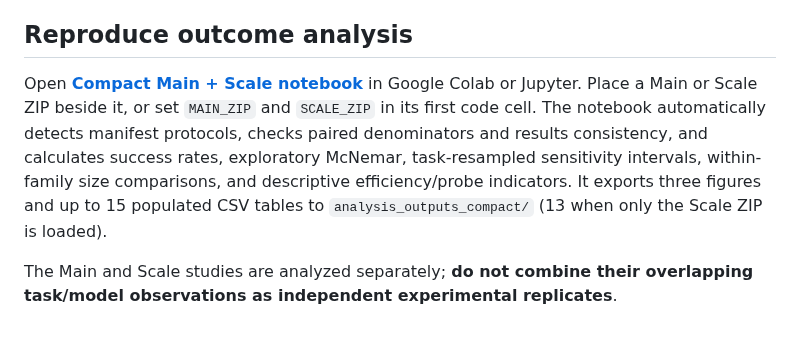
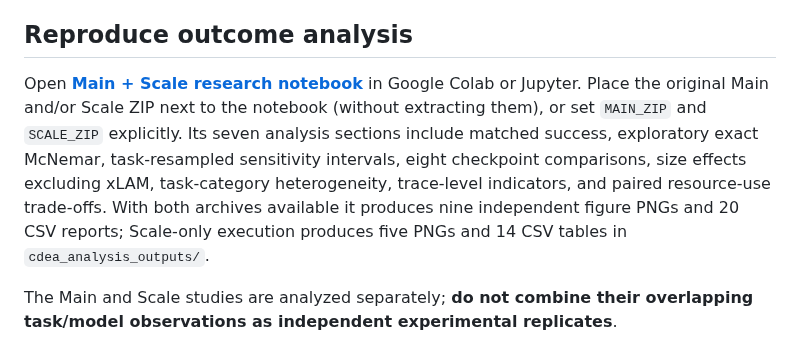
Before and after one commit to WincentCP/cua-constraint-agent, a Markdown page: docs/SCALE_REFERENCE_V4_ANALYSIS.md, the part around the change. Drawn GitHub-style.

Commit message:
Update Scale analysis instructions for new independent chart exports

```diff
--- a/docs/SCALE_REFERENCE_V4_ANALYSIS.md
+++ b/docs/SCALE_REFERENCE_V4_ANALYSIS.md
@@ -29,7 +29,7 @@ Rates are computed over the valid-pair denominator. A *percentage-point differen
 
 ## Reproduce outcome analysis
 
-Open [**Compact Main + Scale notebook**](../notebooks/cdea_main_scale_compact.ipynb) in Google Colab or Jupyter. Place a Main or Scale ZIP beside it, or set `MAIN_ZIP` and `SCALE_ZIP` in its first code cell. The notebook automatically detects manifest protocols, checks paired denominators and results consistency, and calculates success rates, exploratory McNemar, task-resampled sensitivity intervals, within-family size comparisons, and descriptive efficiency/probe indicators. It exports three figures and up to 15 populated CSV tables to `analysis_outputs_compact/` (13 when only the Scale ZIP is loaded).
+Open [**Main + Scale research notebook**](../notebooks/cdea_main_scale_compact.ipynb) in Google Colab or Jupyter. Place the original Main and/or Scale ZIP next to the notebook (without extracting them), or set `MAIN_ZIP` and `SCALE_ZIP` explicitly. Its seven analysis sections include matched success, exploratory exact McNemar, task-resampled sensitivity intervals, eight checkpoint comparisons, size effects excluding xLAM, task-category heterogeneity, trace-level indicators, and paired resource-use trade-offs. With both archives available it produces nine independent figure PNGs and 20 CSV reports; Scale-only execution produces five PNGs and 14 CSV tables in `cdea_analysis_outputs/`.
 
 The Main and Scale studies are analyzed separately; **do not combine their overlapping task/model observations as independent experimental replicates**.
 
```
